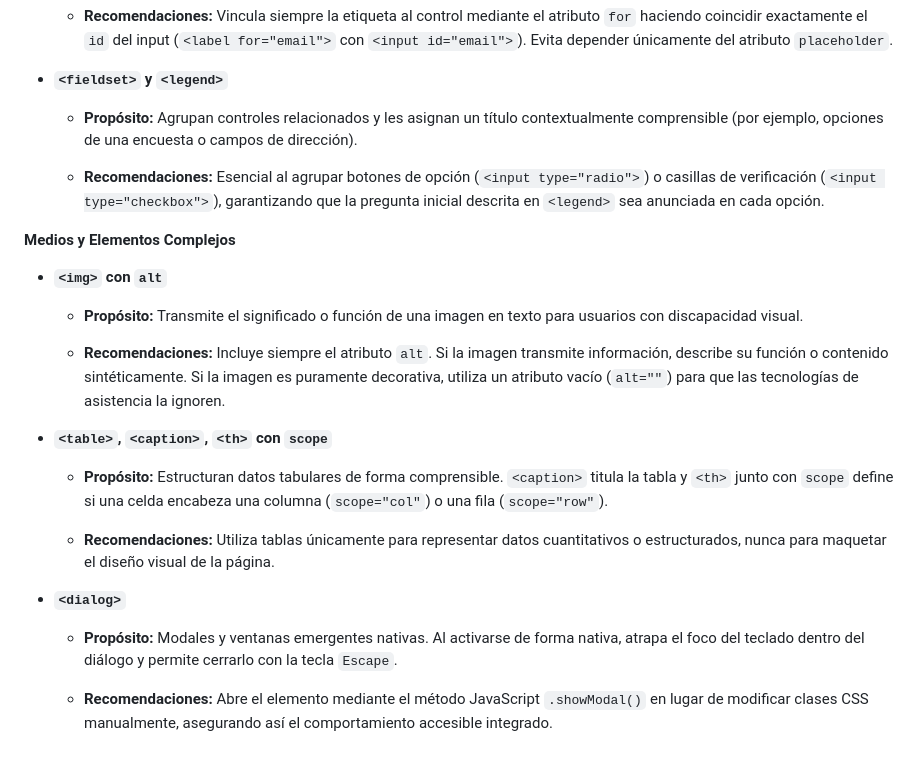
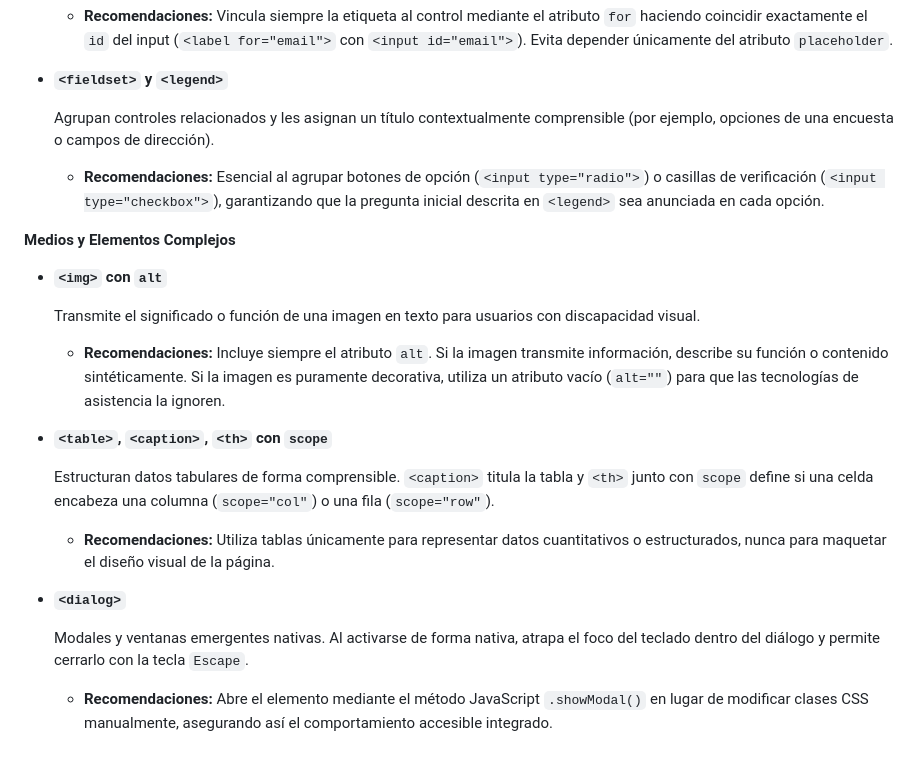
Before and after one commit to EstebanTorres88/sw4-guidepractice-1, a Markdown page: html-accesibility.md, the part around one of its changes. Rendered like a GitHub page.

```diff
--- a/html-accesibility.md
+++ b/html-accesibility.md
@@ -79,7 +72,7 @@ Diseñar pensando en la **accesibilidad situacional o temporal** beneficia a usu
 
 - **`<fieldset>` y `<legend>`**
 
-    - **Propósito:** Agrupan controles relacionados y les asignan un título contextualmente comprensible (por ejemplo, opciones de una encuesta o campos de dirección).
+    Agrupan controles relacionados y les asignan un título contextualmente comprensible (por ejemplo, opciones de una encuesta o campos de dirección).
 
     - **Recomendaciones:** Esencial al agrupar botones de opción (`<input type="radio">`) o casillas de verificación (`<input type="checkbox">`), garantizando que la pregunta inicial descrita en `<legend>` sea anunciada en cada opción.
 
@@ -88,18 +81,18 @@ Diseñar pensando en la **accesibilidad situacional o temporal** beneficia a usu
 
 - **`<img>` con `alt`**
 
-    - **Propósito:** Transmite el significado o función de una imagen en texto para usuarios con discapacidad visual.
+  Transmite el significado o función de una imagen en texto para usuarios con discapacidad visual.
 
     - **Recomendaciones:** Incluye siempre el atributo `alt`. Si la imagen transmite información, describe su función o contenido sintéticamente. Si la imagen es puramente decorativa, utiliza un atributo vacío (`alt=""`) para que las tecnologías de asistencia la ignoren.
 
 - **`<table>`, `<caption>`, `<th>` con `scope`**
 
-    - **Propósito:** Estructuran datos tabulares de forma comprensible. `<caption>` titula la tabla y `<th>` junto con `scope` define si una celda encabeza una columna (`scope="col"`) o una fila (`scope="row"`).
+  Estructuran datos tabulares de forma comprensible. `<caption>` titula la tabla y `<th>` junto con `scope` define si una celda encabeza una columna (`scope="col"`) o una fila (`scope="row"`).
 
     - **Recomendaciones:** Utiliza tablas únicamente para representar datos cuantitativos o estructurados, nunca para maquetar el diseño visual de la página.
 
 - **`<dialog>`**
 
-    - **Propósito:** Modales y ventanas emergentes nativas. Al activarse de forma nativa, atrapa el foco del teclado dentro del diálogo y permite cerrarlo con la tecla `Escape`.
+   Modales y ventanas emergentes nativas. Al activarse de forma nativa, atrapa el foco del teclado dentro del diálogo y permite cerrarlo con la tecla `Escape`.
 
     - **Recomendaciones:** Abre el elemento mediante el método JavaScript `.showModal()` en lugar de modificar clases CSS manualmente, asegurando así el comportamiento accesible integrado.
```
Also changed, not shown: other parts of html-accesibility.md (+12 -19 lines).
